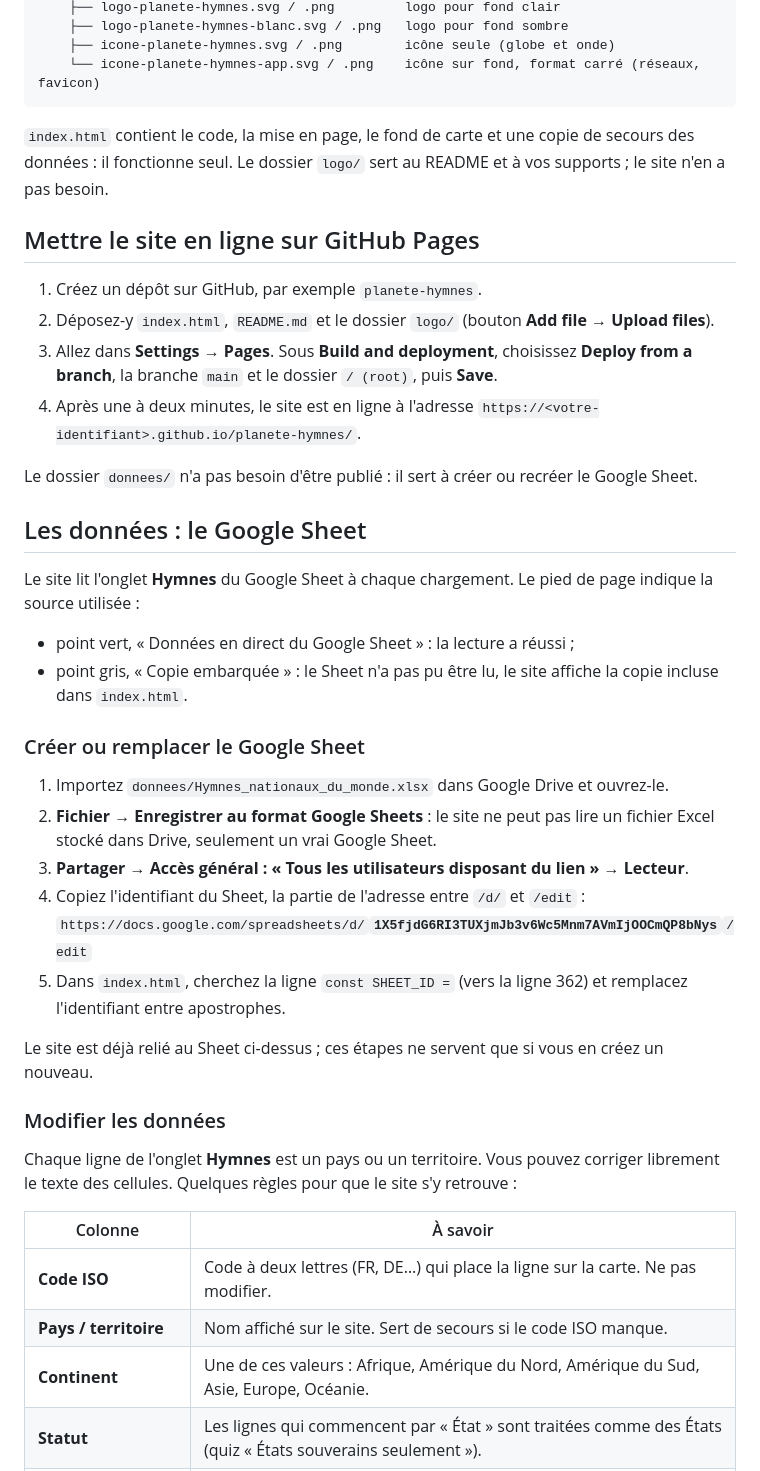
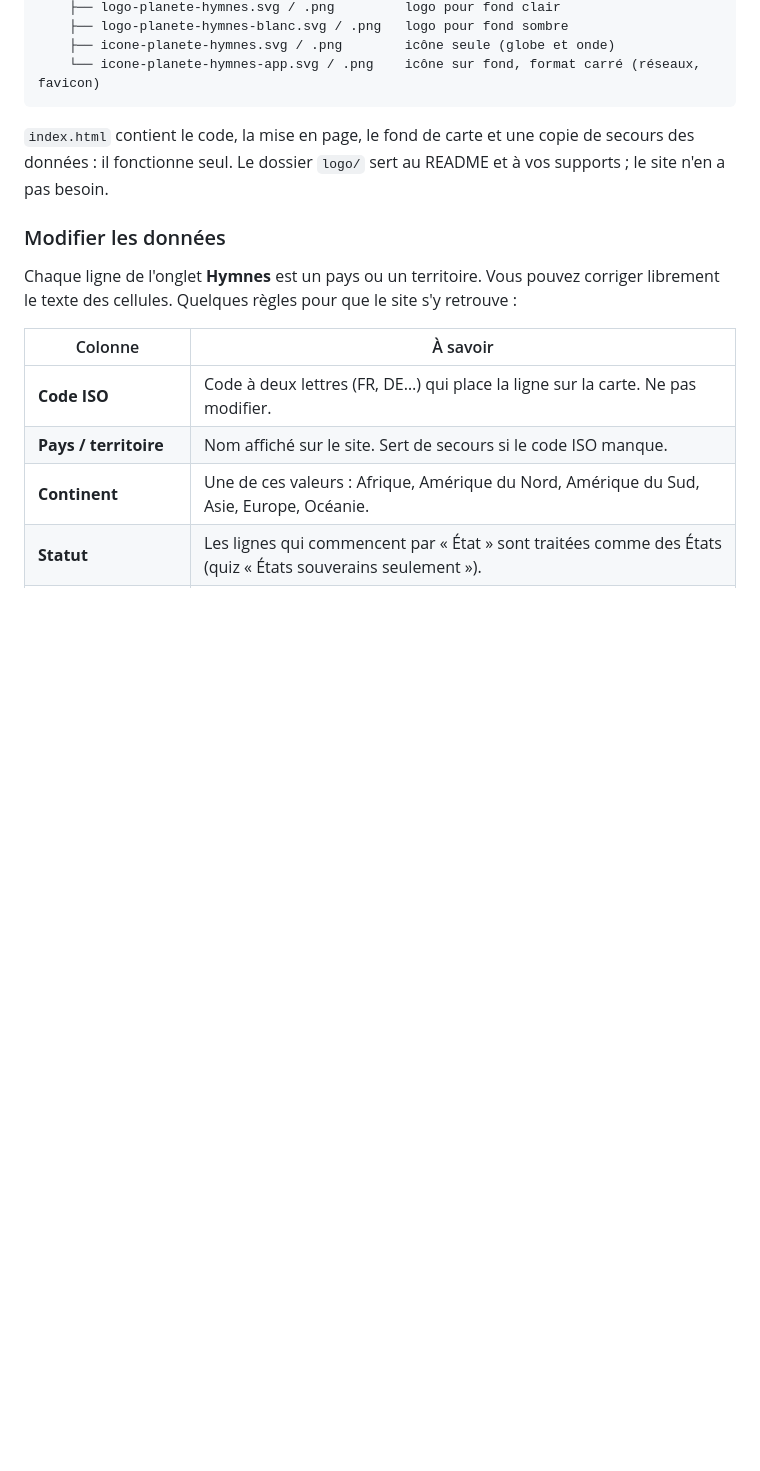
Before and after one commit to PlaneteHymnes/PlaneteHymnes.github.io, a Markdown page: README.md, the part around one of its changes. Drawn GitHub-style; blank space fills up the shorter version.

```diff
--- a/README.md
+++ b/README.md
@@ -48,33 +48,6 @@ planete-hymnes/
 
 `index.html` contient le code, la mise en page, le fond de carte et une copie de secours des données : il fonctionne seul. Le dossier `logo/` sert au README et à vos supports ; le site n'en a pas besoin.
 
-## Mettre le site en ligne sur GitHub Pages
-
-1. Créez un dépôt sur GitHub, par exemple `planete-hymnes`.
-2. Déposez-y `index.html`, `README.md` et le dossier `logo/` (bouton **Add file → Upload files**).
-3. Allez dans **Settings → Pages**. Sous **Build and deployment**, choisissez **Deploy from a branch**, la branche `main` et le dossier `/ (root)`, puis **Save**.
-4. Après une à deux minutes, le site est en ligne à l'adresse `https://<votre-identifiant>.github.io/planete-hymnes/`.
-
-Le dossier `donnees/` n'a pas besoin d'être publié : il sert à créer ou recréer le Google Sheet.
-
-## Les données : le Google Sheet
-
-Le site lit l'onglet **Hymnes** du Google Sheet à chaque chargement. Le pied de page indique la source utilisée :
-
-- point vert, « Données en direct du Google Sheet » : la lecture a réussi ;
-- point gris, « Copie embarquée » : le Sheet n'a pas pu être lu, le site affiche la copie incluse dans `index.html`.
-
-### Créer ou remplacer le Google Sheet
-
-1. Importez `donnees/Hymnes_nationaux_du_monde.xlsx` dans Google Drive et ouvrez-le.
-2. **Fichier → Enregistrer au format Google Sheets** : le site ne peut pas lire un fichier Excel stocké dans Drive, seulement un vrai Google Sheet.
-3. **Partager → Accès général : « Tous les utilisateurs disposant du lien » → Lecteur**.
-4. Copiez l'identifiant du Sheet, la partie de l'adresse entre `/d/` et `/edit` :
-   `https://docs.google.com/spreadsheets/d/`**`1X5fjdG6RI3TUXjmJb3v6Wc5Mnm7AVmIjOOCmQP8bNys`**`/edit`
-5. Dans `index.html`, cherchez la ligne `const SHEET_ID =` (vers la ligne 362) et remplacez l'identifiant entre apostrophes.
-
-Le site est déjà relié au Sheet ci-dessus ; ces étapes ne servent que si vous en créez un nouveau.
-
 ### Modifier les données
 
 Chaque ligne de l'onglet **Hymnes** est un pays ou un territoire. Vous pouvez corriger librement le texte des cellules. Quelques règles pour que le site s'y retrouve :
```
Also changed, not shown: other parts of README.md (+1 -8 lines).
